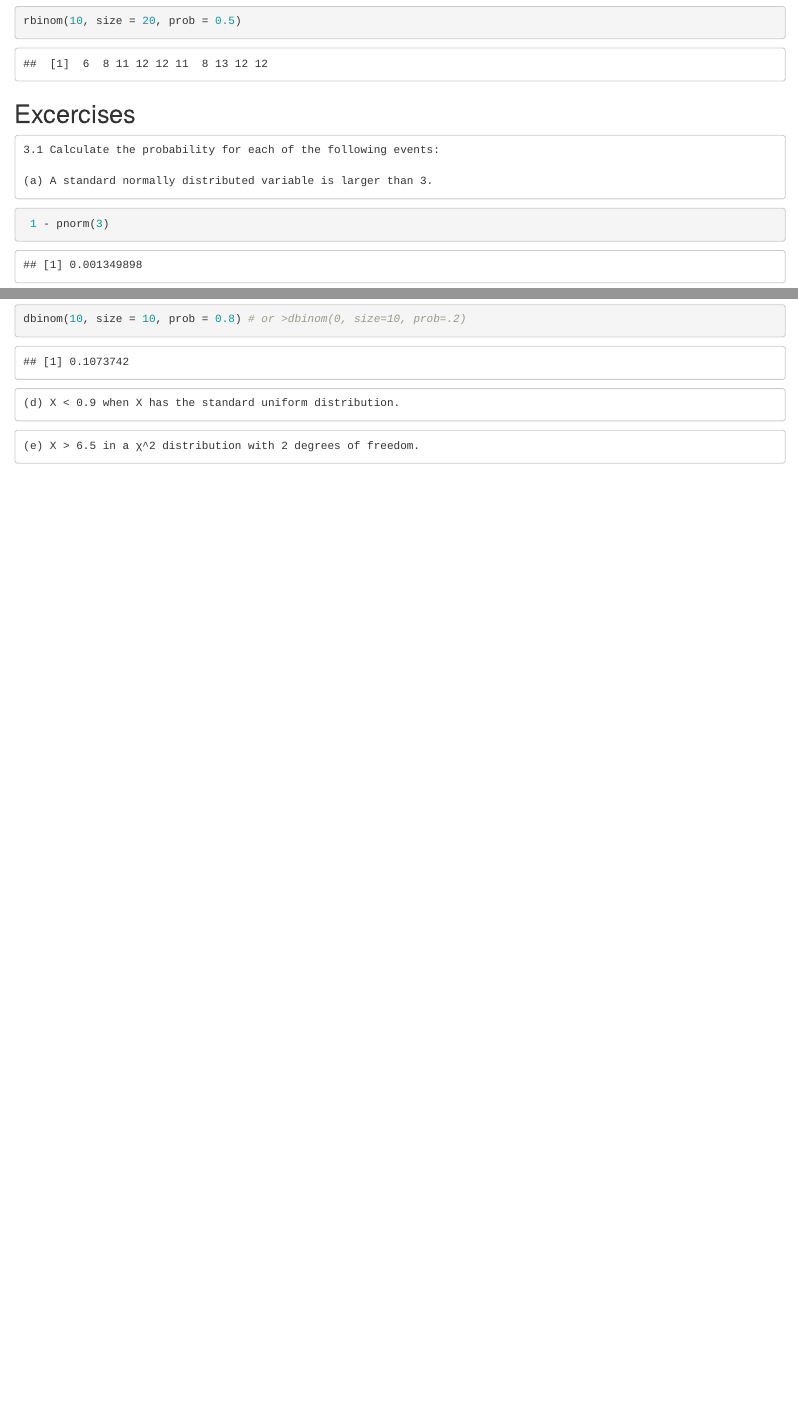
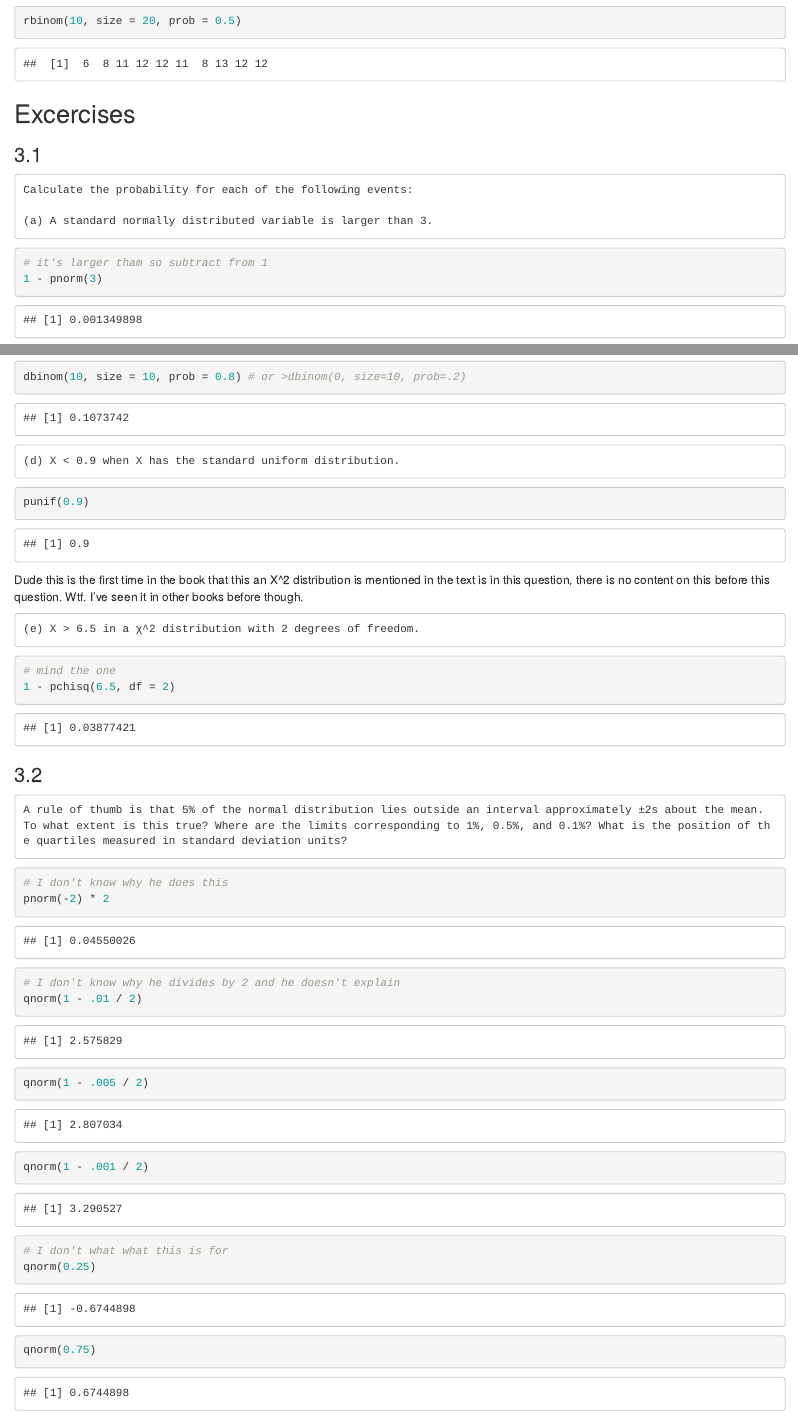
Before and after one commit to sweeney-th/SoloStatsForBinf, an R Markdown document (StatsWithR/ProbabilityAndDistributions/ProbabilityAndDistributions.Rmd): the page in a window 1100 px wide, from 7530 px down, and a second part further down, joined at a grey line. Rendered offline with R 4.5, knitr and Pandoc, with nearby package versions; code that draws random numbers runs with fixed seeds of ours.

Commit message:
annoying qs

````diff
--- a/StatsWithR/ProbabilityAndDistributions/ProbabilityAndDistributions.Rmd
+++ b/StatsWithR/ProbabilityAndDistributions/ProbabilityAndDistributions.Rmd
@@ -276,13 +276,16 @@ rbinom(10, size = 20, prob = 0.5)
 
 ## Excercises
 
-    3.1 Calculate the probability for each of the following events:
+### 3.1
+
+    Calculate the probability for each of the following events:
 
     (a) A standard normally distributed variable is larger than 3.
 
 ```{R a}
 
- 1 - pnorm(3)
+# it's larger tham so subtract from 1
+1 - pnorm(3)
 ```
 
     (b) A normally distributed variable with mean 35 and standard deviation 6 is larger than 42.
@@ -303,10 +307,35 @@ dbinom(10, size = 10, prob = 0.8) # or >dbinom(0, size=10, prob=.2)
 
 ```{R d}
 
+punif(0.9)
 ```
+
+Dude this is the first time in the book that this an X^2 distribution is mentioned in the text is in this question, there is no content on this before this question. Wtf. I've seen it in other books before though.
 
     (e) X > 6.5 in a χ^2 distribution with 2 degrees of freedom.
 
 ```{R e}
 
+# mind the one
+1 - pchisq(6.5, df = 2)
 ```
+
+### 3.2
+
+    A rule of thumb is that 5% of the normal distribution lies outside an interval approximately ±2s about the mean. To what extent is this true? Where are the limits corresponding to 1%, 0.5%, and 0.1%? What is the position of the quartiles measured in standard deviation units?
+
+
+```{R}
+
+# I don't know why he does this
+pnorm(-2) * 2
+
+# I don't know why he divides by 2 and he doesn't explain
+qnorm(1 - .01 / 2)
+qnorm(1 - .005 / 2)
+qnorm(1 - .001 / 2)
+
+# I don't what what this is for
+qnorm(0.25)
+qnorm(0.75)
+```
````
Also changed, not shown: StatsWithR/ProbabilityAndDistributions/ProbabilityAndDistributions.Rmd (1 more changed lines), 1 other file.
